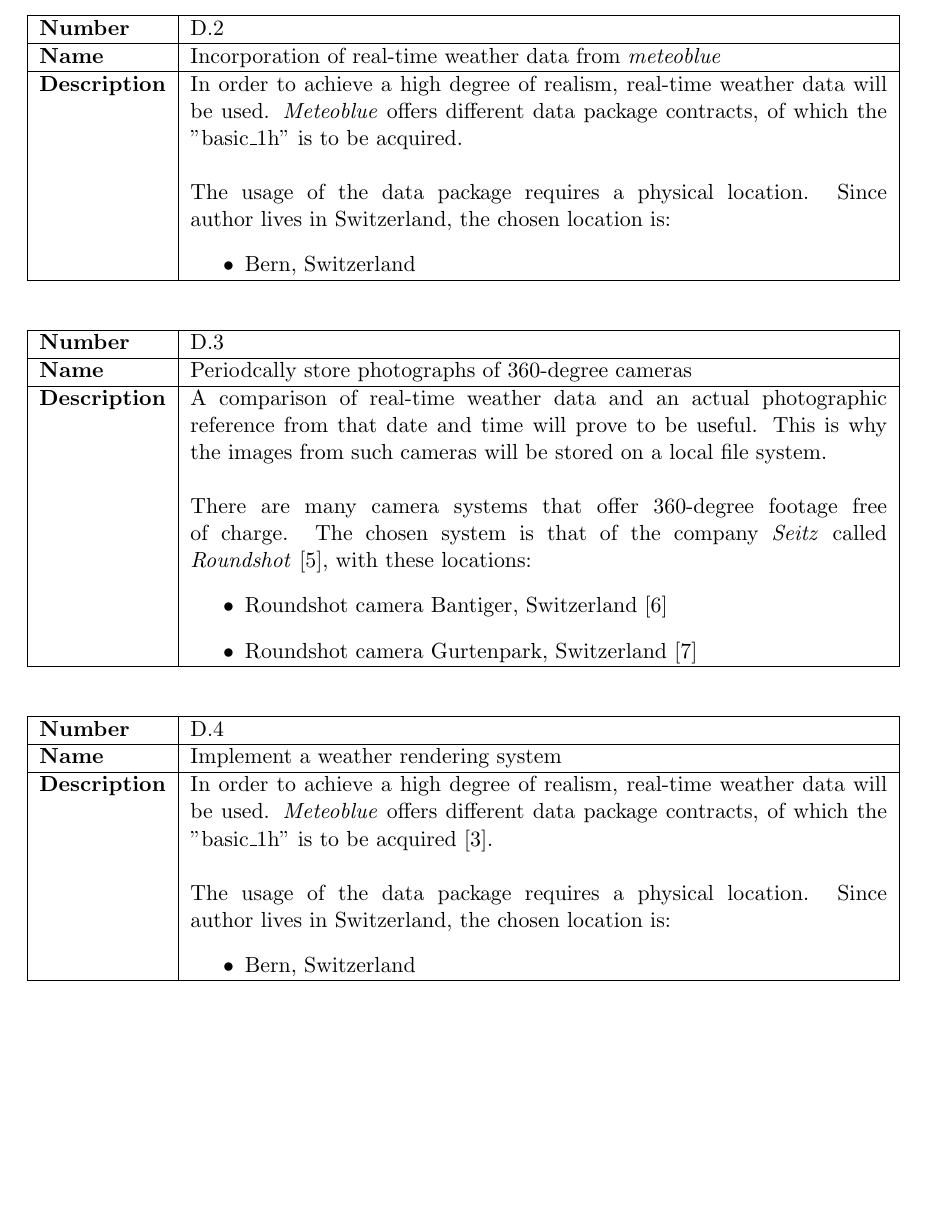
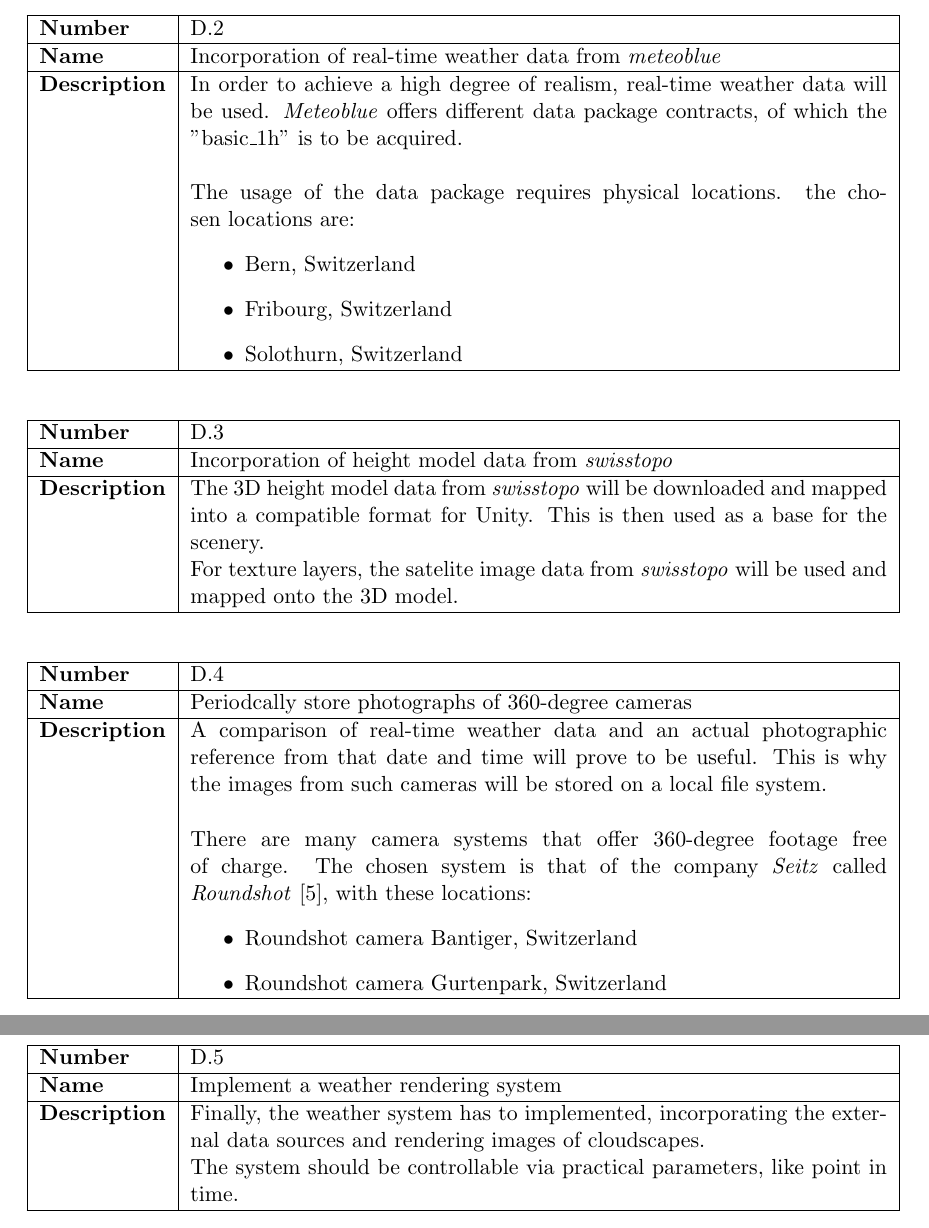
Before and after one commit to mth0348/2021-thesis, a LaTeX document (doc/specification.tex, which reads doc/partials/specification/chapter4-requirements.tex): part of page 10 of 16 before the commit and two parts of pages 10 and 11 of 17 after it, the two joined at a grey line, cut so that both start at the same text, the shorter picture padded with empty space. Compiled offline with pdfLaTeX.

Commit message:
Updated document once more.

```diff
--- a/doc/partials/specification/chapter4-requirements.tex
+++ b/doc/partials/specification/chapter4-requirements.tex
@@ -47,10 +47,21 @@ All requirements are grouped by type. This results in two major groups, which ar
     \textbf{Number}     & D.\stepcounter{requirements}\arabic{requirements} \\ \hline
     \textbf{Name}       & Incorporation of real-time weather data from \emph{meteoblue} \\ \hline
     \textbf{Description}& In order to achieve a high degree of realism, real-time weather data will be used. \emph{Meteoblue} offers different data package contracts, of which the "basic\textunderscore1h" is to be acquired.
-    \newline \newline The usage of the data package requires a physical location. Since author lives in Switzerland, the chosen location is:
+    \newline \newline The usage of the data package requires physical locations. the chosen locations are:
     \begin{itemize}
         \item Bern, Switzerland
+        \item Fribourg, Switzerland
+        \item Solothurn, Switzerland
     \end{itemize} \\ \hline
+\end{tabularx}
+\vspace{0.8cm}
+
+\noindent\begin{tabularx}{\linewidth}{|l|X|}
+    \hline
+    \textbf{Number}     & D.\stepcounter{requirements}\arabic{requirements} \\ \hline
+    \textbf{Name}       & Incorporation of height model data from \emph{swisstopo} \\ \hline
+    \textbf{Description}& The 3D height model data from \emph{swisstopo} will be downloaded and mapped into a compatible format for Unity. This is then used as a base for the scenery.
+    \newline For texture layers, the satelite image data from \emph{swisstopo} will be used and mapped onto the 3D model. \\ \hline
 \end{tabularx}
 \vspace{0.8cm}
 
@@ -61,8 +72,8 @@ All requirements are grouped by type. This results in two major groups, which ar
     \textbf{Description}& A comparison of real-time weather data and an actual photographic reference from that date and time will prove to be useful. This is why the images from such cameras will be stored on a local file system.
     \newline \newline There are many camera systems that offer 360-degree footage free of charge. The chosen system is that of the company \emph{Seitz} called \emph{Roundshot} \cite{roundshot}, with these locations:
     \begin{itemize}
-        \item Roundshot camera Bantiger, Switzerland \cite{bantiger}
-        \item Roundshot camera Gurtenpark, Switzerland \cite{gurtenpark}
+        \item Roundshot camera Bantiger, Switzerland
+        \item Roundshot camera Gurtenpark, Switzerland
     \end{itemize} \\ \hline
 \end{tabularx}
 \vspace{0.8cm}
@@ -71,10 +82,7 @@ All requirements are grouped by type. This results in two major groups, which ar
     \hline
     \textbf{Number}     & D.\stepcounter{requirements}\arabic{requirements} \\ \hline
     \textbf{Name}       & Implement a weather rendering system \\ \hline
-    \textbf{Description}& In order to achieve a high degree of realism, real-time weather data will be used. \emph{Meteoblue} offers different data package contracts, of which the "basic\textunderscore1h" is to be acquired \cite{meteoblue}.
-    \newline \newline The usage of the data package requires a physical location. Since author lives in Switzerland, the chosen location is:
-    \begin{itemize}
-        \item Bern, Switzerland
-    \end{itemize} \\ \hline
+    \textbf{Description}& Finally, the weather system has to implemented, incorporating the external data sources and rendering images of cloudscapes.
+    \newline The system should be controllable via practical parameters, like point in time. \\ \hline
 \end{tabularx}
 \vspace{0.8cm}
```
Also changed, not shown: doc/partials/specification/chapter6-projectmanagement.tex (+0 -2 lines).
